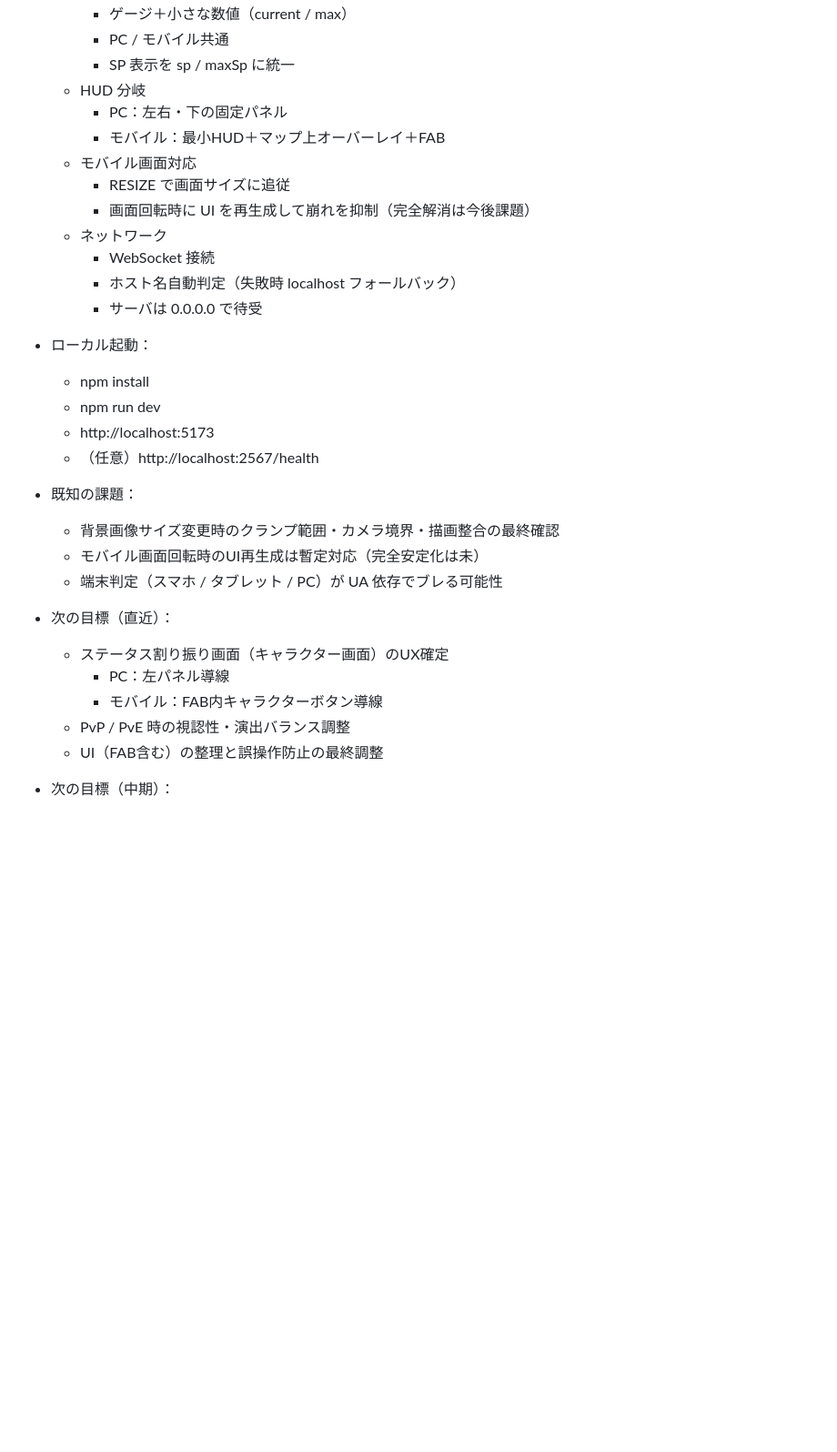
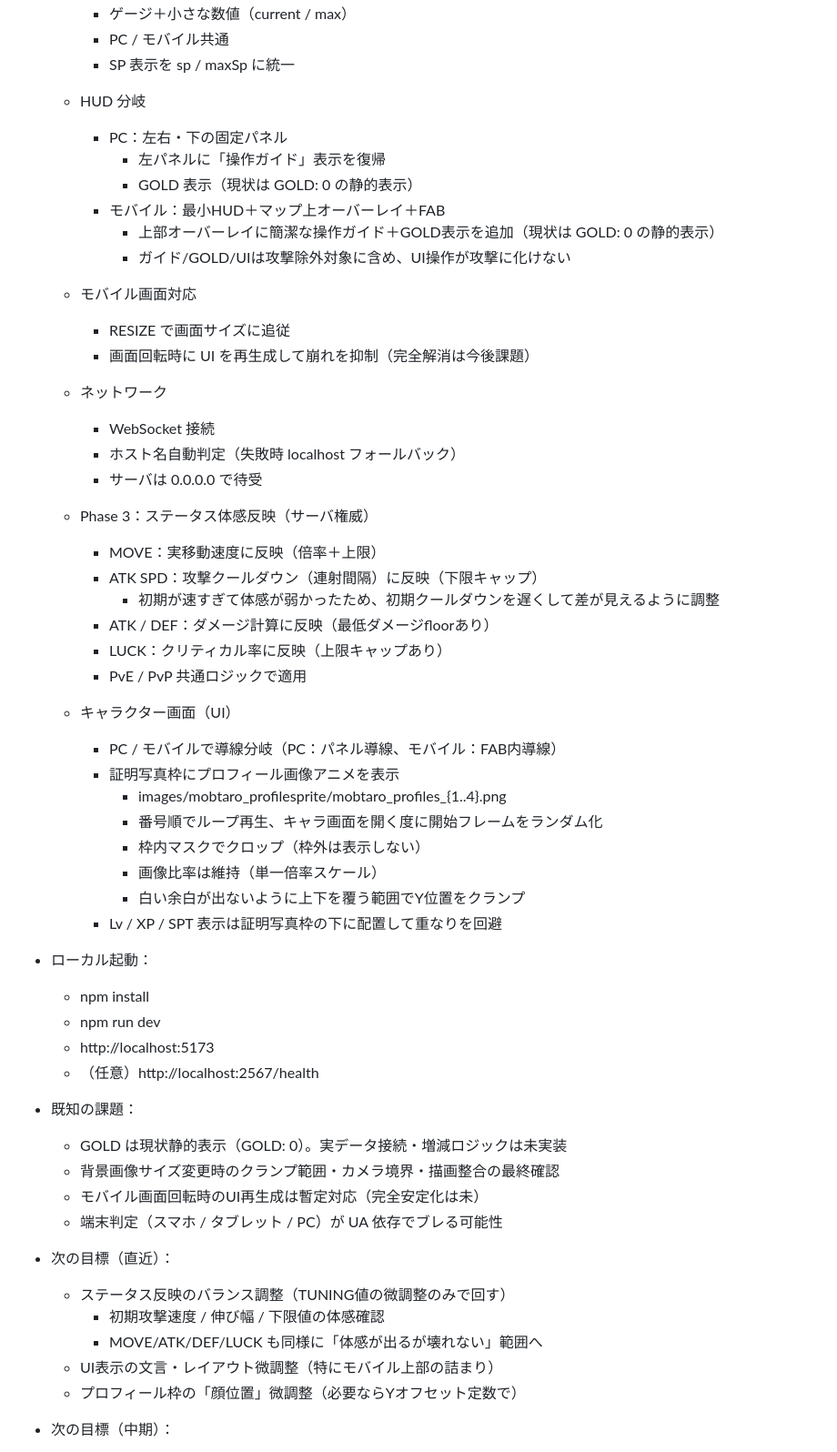
Before and after one commit to SamMecoilman/mobotaro-test, a Markdown page: docs/current_state.md, the part around one of its changes. Shown at 91% size. Drawn GitHub-style; blank space fills up the shorter version.

Commit message:
docs: update current state

```diff
--- a/docs/current_state.md
+++ b/docs/current_state.md
@@ -52,16 +64,41 @@
     - ゲージ＋小さな数値（current / max）
     - PC / モバイル共通
     - SP 表示を sp / maxSp に統一
+
   - HUD 分岐
     - PC：左右・下の固定パネル
+      - 左パネルに「操作ガイド」表示を復帰
+      - GOLD 表示（現状は GOLD: 0 の静的表示）
     - モバイル：最小HUD＋マップ上オーバーレイ＋FAB
+      - 上部オーバーレイに簡潔な操作ガイド＋GOLD表示を追加（現状は GOLD: 0 の静的表示）
+      - ガイド/GOLD/UIは攻撃除外対象に含め、UI操作が攻撃に化けない
+
   - モバイル画面対応
     - RESIZE で画面サイズに追従
     - 画面回転時に UI を再生成して崩れを抑制（完全解消は今後課題）
+
   - ネットワーク
     - WebSocket 接続
     - ホスト名自動判定（失敗時 localhost フォールバック）
     - サーバは 0.0.0.0 で待受
+
+  - Phase 3：ステータス体感反映（サーバ権威）
+    - MOVE：実移動速度に反映（倍率＋上限）
+    - ATK SPD：攻撃クールダウン（連射間隔）に反映（下限キャップ）
+      - 初期が速すぎて体感が弱かったため、初期クールダウンを遅くして差が見えるように調整
+    - ATK / DEF：ダメージ計算に反映（最低ダメージfloorあり）
+    - LUCK：クリティカル率に反映（上限キャップあり）
+    - PvE / PvP 共通ロジックで適用
+
+  - キャラクター画面（UI）
+    - PC / モバイルで導線分岐（PC：パネル導線、モバイル：FAB内導線）
+    - 証明写真枠にプロフィール画像アニメを表示
+      - images/mobtaro_profilesprite/mobtaro_profiles_{1..4}.png
+      - 番号順でループ再生、キャラ画面を開く度に開始フレームをランダム化
+      - 枠内マスクでクロップ（枠外は表示しない）
+      - 画像比率は維持（単一倍率スケール）
+      - 白い余白が出ないように上下を覆う範囲でY位置をクランプ
+    - Lv / XP / SPT 表示は証明写真枠の下に配置して重なりを回避
 
 - ローカル起動：
   - npm install
@@ -70,16 +107,17 @@
   - （任意）http://localhost:2567/health
 
 - 既知の課題：
+  - GOLD は現状静的表示（GOLD: 0）。実データ接続・増減ロジックは未実装
   - 背景画像サイズ変更時のクランプ範囲・カメラ境界・描画整合の最終確認
   - モバイル画面回転時のUI再生成は暫定対応（完全安定化は未）
   - 端末判定（スマホ / タブレット / PC）が UA 依存でブレる可能性
 
 - 次の目標（直近）：
-  - ステータス割り振り画面（キャラクター画面）のUX確定
-    - PC：左パネル導線
-    - モバイル：FAB内キャラクターボタン導線
-  - PvP / PvE 時の視認性・演出バランス調整
-  - UI（FAB含む）の整理と誤操作防止の最終調整
+  - ステータス反映のバランス調整（TUNING値の微調整のみで回す）
+    - 初期攻撃速度 / 伸び幅 / 下限値の体感確認
+    - MOVE/ATK/DEF/LUCK も同様に「体感が出るが壊れない」範囲へ
+  - UI表示の文言・レイアウト微調整（特にモバイル上部の詰まり）
+  - プロフィール枠の「顔位置」微調整（必要ならYオフセット定数で）
 
 - 次の目標（中期）：
   - state 同期を描画に完全統一（player / enemy を state 駆動）
```
Also changed, not shown: other parts of docs/current_state.md (+13 -1 lines), README.md (+44 -6 lines).
